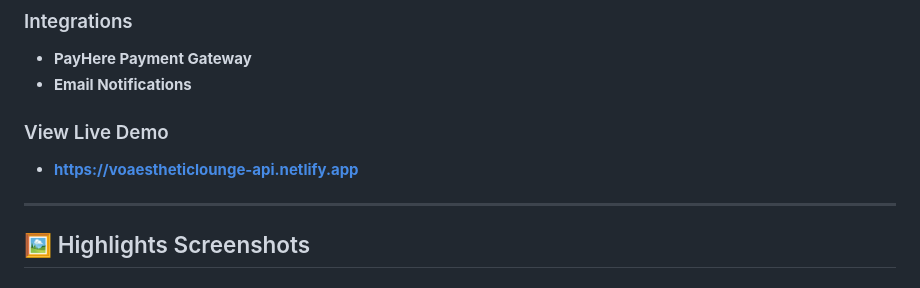
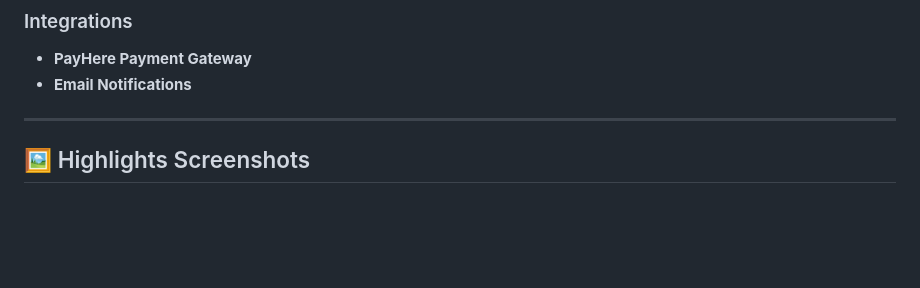
Before and after one commit to DanithaHk/VO-Aesthetic-Lounge-SpringBoot-API, a Markdown page: README.md, the part around the change. Rendered like a GitHub page; blank space fills up the shorter version.

```diff
--- a/README.md
+++ b/README.md
@@ -40,8 +40,7 @@ V/O Aesthetic Lounge is an advanced wellness platform designed to elevate custom
 - **PayHere Payment Gateway**
 - **Email Notifications**
 
-### View Live Demo
-- **https://voaestheticlounge-api.netlify.app**
+
 
 ---
 
```
